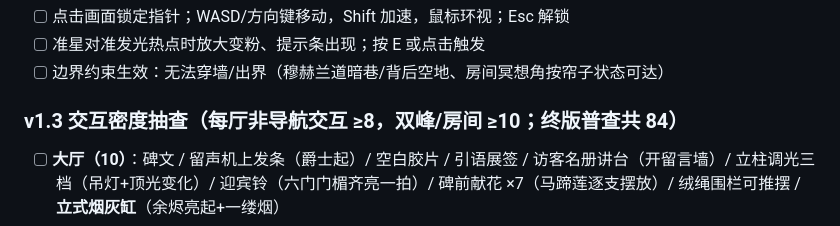
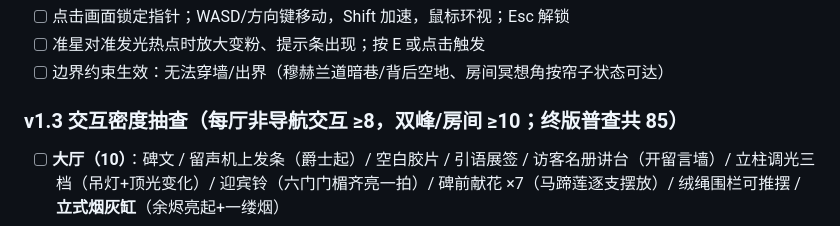
Before and after one commit to daleselaji-dev/DavidLinch-Archive, a Markdown page: TESTING.md, the part around the change. Drawn GitHub-style.

```diff
--- a/TESTING.md
+++ b/TESTING.md
@@ -84,7 +84,7 @@ UI 交互巡检（年表 / 留言墙 / 合规页 / 帮助 / 影片档案 / 原
 - [ ] 准星对准发光热点时放大变粉、提示条出现；按 E 或点击触发
 - [ ] 边界约束生效：无法穿墙/出界（穆赫兰道暗巷/背后空地、房间冥想角按帘子状态可达）
 
-### v1.3 交互密度抽查（每厅非导航交互 ≥8，双峰/房间 ≥10；终版普查共 84）
+### v1.3 交互密度抽查（每厅非导航交互 ≥8，双峰/房间 ≥10；终版普查共 85）
 - [ ] **大厅（10）**：碑文 / 留声机上发条（爵士起）/ 空白胶片 / 引语展签 / 访客名册讲台（开留言墙）/
       立柱调光三档（吊灯+顶光变化）/ 迎宾铃（六门门楣齐亮一拍）/ 碑前献花 ×7（马蹄莲逐支摆放）/
       绒绳围栏可推摆 / **立式烟灰缸**（余烬亮起+一缕烟）
```
Also changed, not shown: QUALITY_GATES.md (+5 -5 lines).
